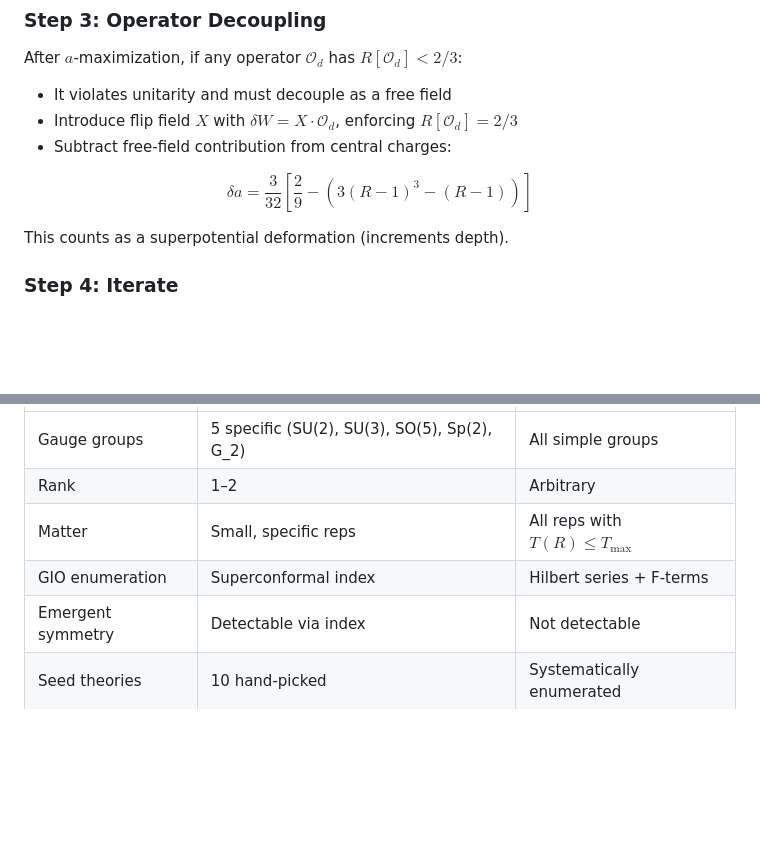
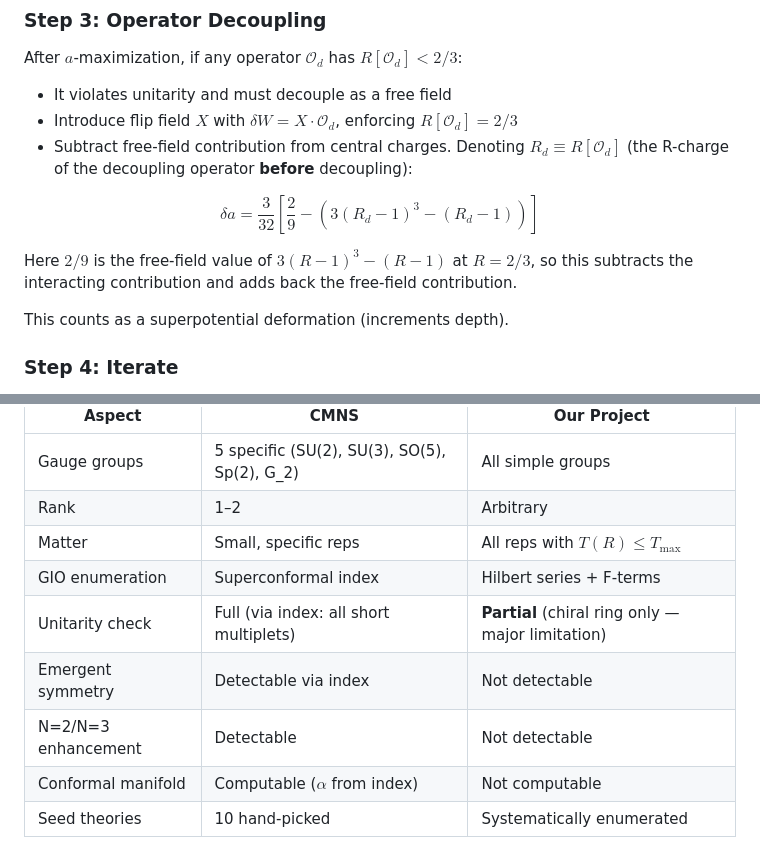
Before and after one commit to cms1308/Landscape, a Markdown page: tasks/task_0_2_CMNS_landscape_review.md, 2 parts joined by grey strips. Drawn GitHub-style; blank space fills up the shorter version.

```diff
--- a/tasks/task_0_2_CMNS_landscape_review.md
+++ b/tasks/task_0_2_CMNS_landscape_review.md
@@ -67,9 +69,11 @@ The slope in the $(a,c)$ plane: $s = (9R^2 - 18R + 4)/(9R^2 - 18R + 6)$, ranging
 After $a$-maximization, if any operator $\mathcal{O}_d$ has $R[\mathcal{O}_d] < 2/3$:
 - It violates unitarity and must decouple as a free field
 - Introduce flip field $X$ with $\delta W = X \cdot \mathcal{O}_d$, enforcing $R[\mathcal{O}_d] = 2/3$
-- Subtract free-field contribution from central charges:
+- Subtract free-field contribution from central charges. Denoting $R_d \equiv R[\mathcal{O}_d]$ (the R-charge of the decoupling operator **before** decoupling):
 
-$$\delta a = \frac{3}{32}\left[\frac{2}{9} - \left(3(R-1)^3 - (R-1)\right)\right]$$
+$$\delta a = \frac{3}{32}\left[\frac{2}{9} - \left(3(R_d-1)^3 - (R_d-1)\right)\right]$$
+
+  Here $2/9$ is the free-field value of $3(R-1)^3 - (R-1)$ at $R = 2/3$, so this subtracts the interacting contribution and adds back the free-field contribution.
 
 This counts as a superpotential deformation (increments depth).
 
@@ -138,7 +150,10 @@ Theories reached by different paths can be identified if all invariants match.
 | Rank | 1–2 | Arbitrary |
 | Matter | Small, specific reps | All reps with $T(R) \leq T_{\max}$ |
 | GIO enumeration | Superconformal index | Hilbert series + F-terms |
+| Unitarity check | Full (via index: all short multiplets) | **Partial** (chiral ring only — major limitation) |
 | Emergent symmetry | Detectable via index | Not detectable |
+| N=2/N=3 enhancement | Detectable | Not detectable |
+| Conformal manifold | Computable ($\alpha$ from index) | Not computable |
 | Seed theories | 10 hand-picked | Systematically enumerated |
 
 ## Notation Adopted from CMNS
```
Also changed, not shown: other parts of tasks/task_0_2_CMNS_landscape_review.md (+24 -14 lines).
